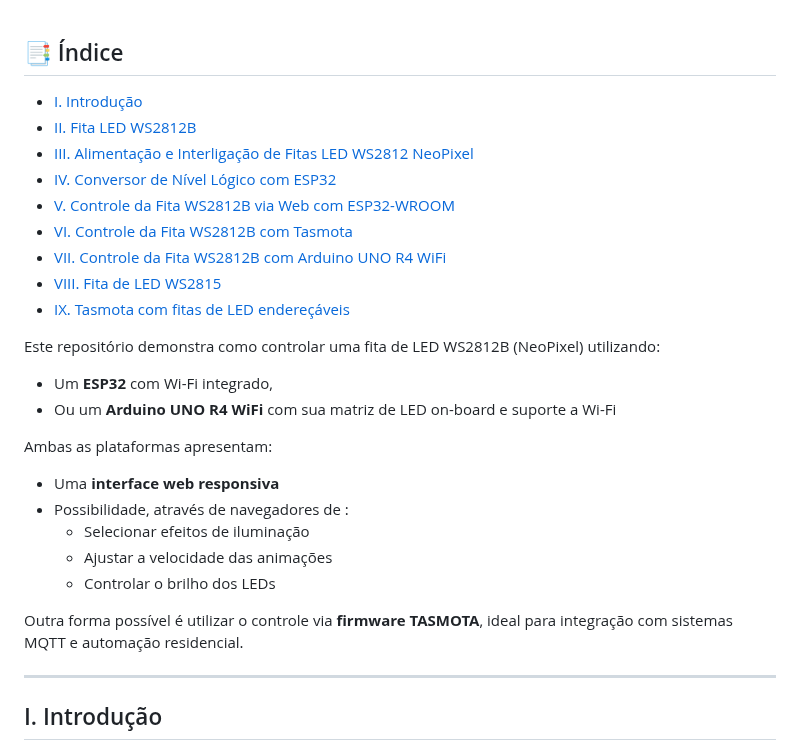
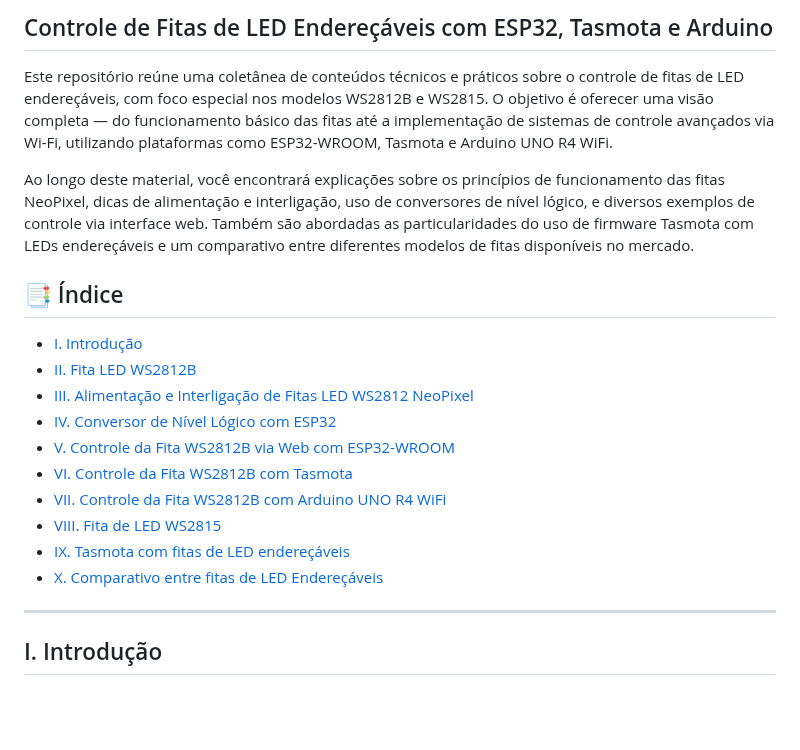
Before and after one commit to Epaminondaslage/fita_led_WS2812B, a Markdown page: README.md, the part around the change. GitHub-like rendering; blank space fills up the shorter version.

```diff
--- a/README.md
+++ b/README.md
@@ -1,3 +1,8 @@
+## Controle de Fitas de LED Endereçáveis com ESP32, Tasmota e Arduino
+
+Este repositório reúne uma coletânea de conteúdos técnicos e práticos sobre o controle de fitas de LED endereçáveis, com foco especial nos modelos WS2812B e WS2815. O objetivo é oferecer uma visão completa — do funcionamento básico das fitas até a implementação de sistemas de controle avançados via Wi-Fi, utilizando plataformas como ESP32-WROOM, Tasmota e Arduino UNO R4 WiFi.
+
+Ao longo deste material, você encontrará explicações sobre os princípios de funcionamento das fitas NeoPixel, dicas de alimentação e interligação, uso de conversores de nível lógico, e diversos exemplos de controle via interface web. Também são abordadas as particularidades do uso de firmware Tasmota com LEDs endereçáveis e um comparativo entre diferentes modelos de fitas disponíveis no mercado.
 
 ## 📑 Índice
 
@@ -10,21 +15,8 @@
 - [VII. Controle da Fita WS2812B com Arduino UNO R4 WiFi](#vii-controle-da-fita-ws2812b-com-arduino-uno-r4-wifi)
 - [VIII. Fita de LED WS2815](Fita-de-LED-WS2815.md)
 - [IX. Tasmota com fitas de LED endereçáveis](fitas_tasmota.md)
+- [X. Comparativo entre fitas de LED Endereçáveis](modelos_fitas_led.md)
 
-Este repositório demonstra como controlar uma fita de LED WS2812B (NeoPixel) utilizando:
-
-- Um **ESP32** com Wi-Fi integrado,
-- Ou um **Arduino UNO R4 WiFi** com sua matriz de LED on-board e suporte a Wi-Fi
-
-Ambas as plataformas apresentam:
-
-  - Uma **interface web responsiva**
-  - Possibilidade, através de navegadores de :
-    - Selecionar efeitos de iluminação
-    - Ajustar a velocidade das animações
-    - Controlar o brilho dos LEDs
-
-Outra forma  possível é utilizar  o controle via **firmware TASMOTA**, ideal para integração com sistemas MQTT e automação residencial.
 
 ---
 
```
